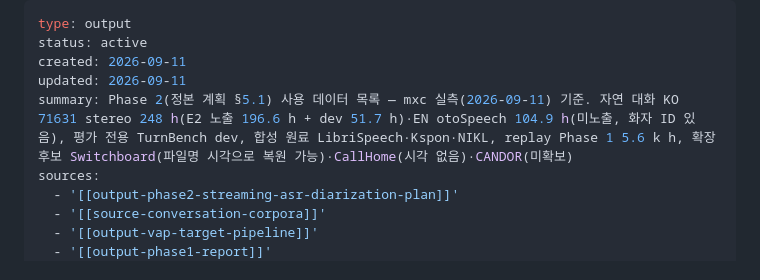
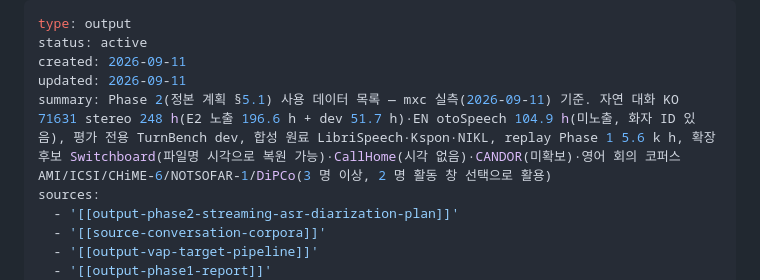
Before and after one commit to tskim9439/VAP, a Markdown page: wiki/outputs/output-phase2-data-inventory.md, the part around one of its changes. Rendered like a GitHub page.

```diff
--- a/wiki/outputs/output-phase2-data-inventory.md
+++ b/wiki/outputs/output-phase2-data-inventory.md
@@ -3,7 +3,7 @@ type: output
 status: active
 created: 2026-09-11
 updated: 2026-09-11
-summary: Phase 2(정본 계획 §5.1) 사용 데이터 목록 — mxc 실측(2026-09-11) 기준. 자연 대화 KO 71631 stereo 248 h(E2 노출 196.6 h + dev 51.7 h)·EN otoSpeech 104.9 h(미노출, 화자 ID 있음), 평가 전용 TurnBench dev, 합성 원료 LibriSpeech·Kspon·NIKL, replay Phase 1 5.6 k h, 확장 후보 Switchboard(파일명 시각으로 복원 가능)·CallHome(시각 없음)·CANDOR(미확보)
+summary: Phase 2(정본 계획 §5.1) 사용 데이터 목록 — mxc 실측(2026-09-11) 기준. 자연 대화 KO 71631 stereo 248 h(E2 노출 196.6 h + dev 51.7 h)·EN otoSpeech 104.9 h(미노출, 화자 ID 있음), 평가 전용 TurnBench dev, 합성 원료 LibriSpeech·Kspon·NIKL, replay Phase 1 5.6 k h, 확장 후보 Switchboard(파일명 시각으로 복원 가능)·CallHome(시각 없음)·CANDOR(미확보)·영어 회의 코퍼스 AMI/ICSI/CHiME-6/NOTSOFAR-1/DiPCo(3 명 이상, 2 명 활동 창 선택으로 활용)
 sources:
   - '[[output-phase2-streaming-asr-diarization-plan]]'
   - '[[source-conversation-corpora]]'
```
Also changed, not shown: other parts of wiki/outputs/output-phase2-data-inventory.md (+17 -0 lines), wiki/log.md (+7 -0 lines), 1 other file.
